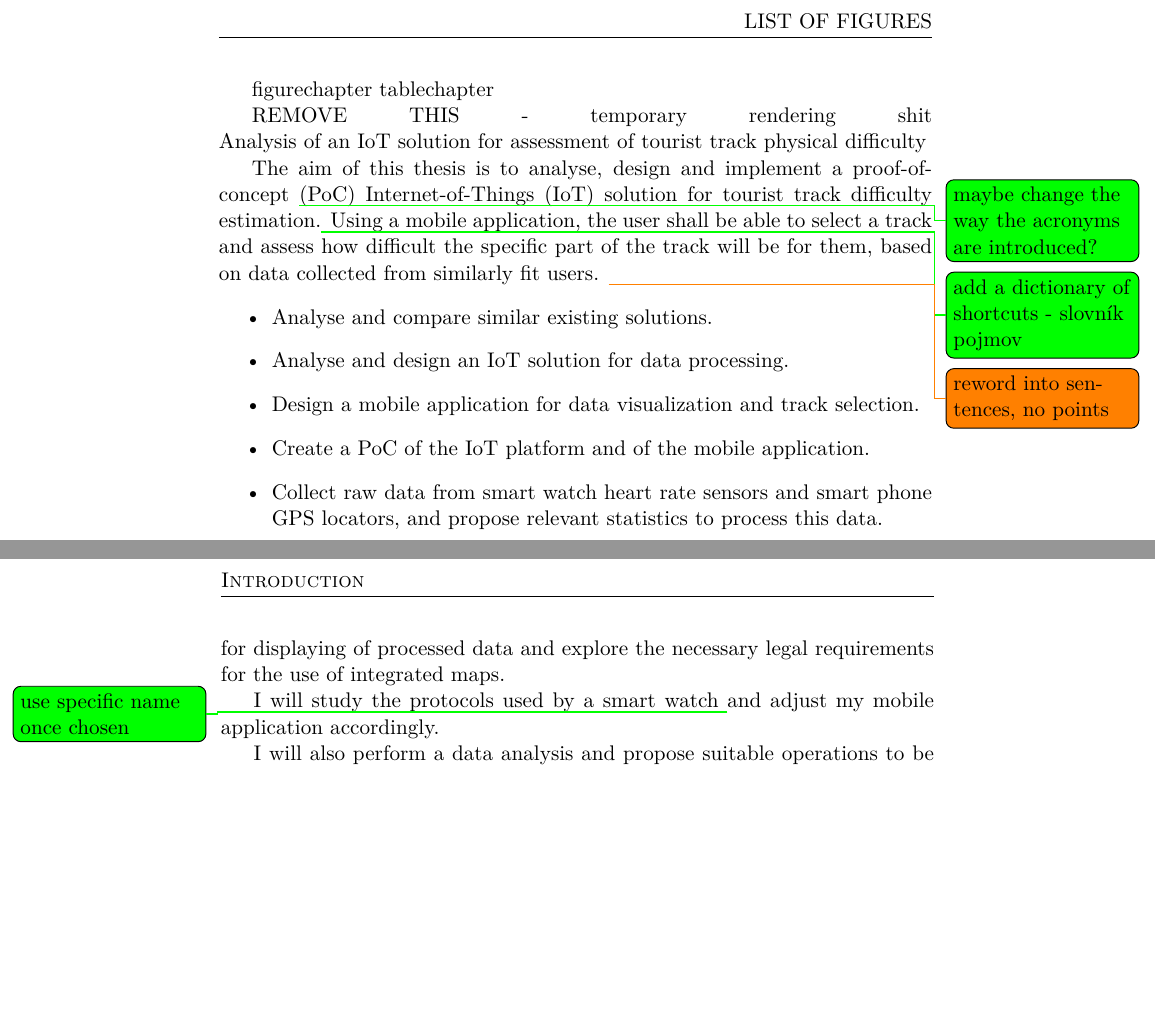
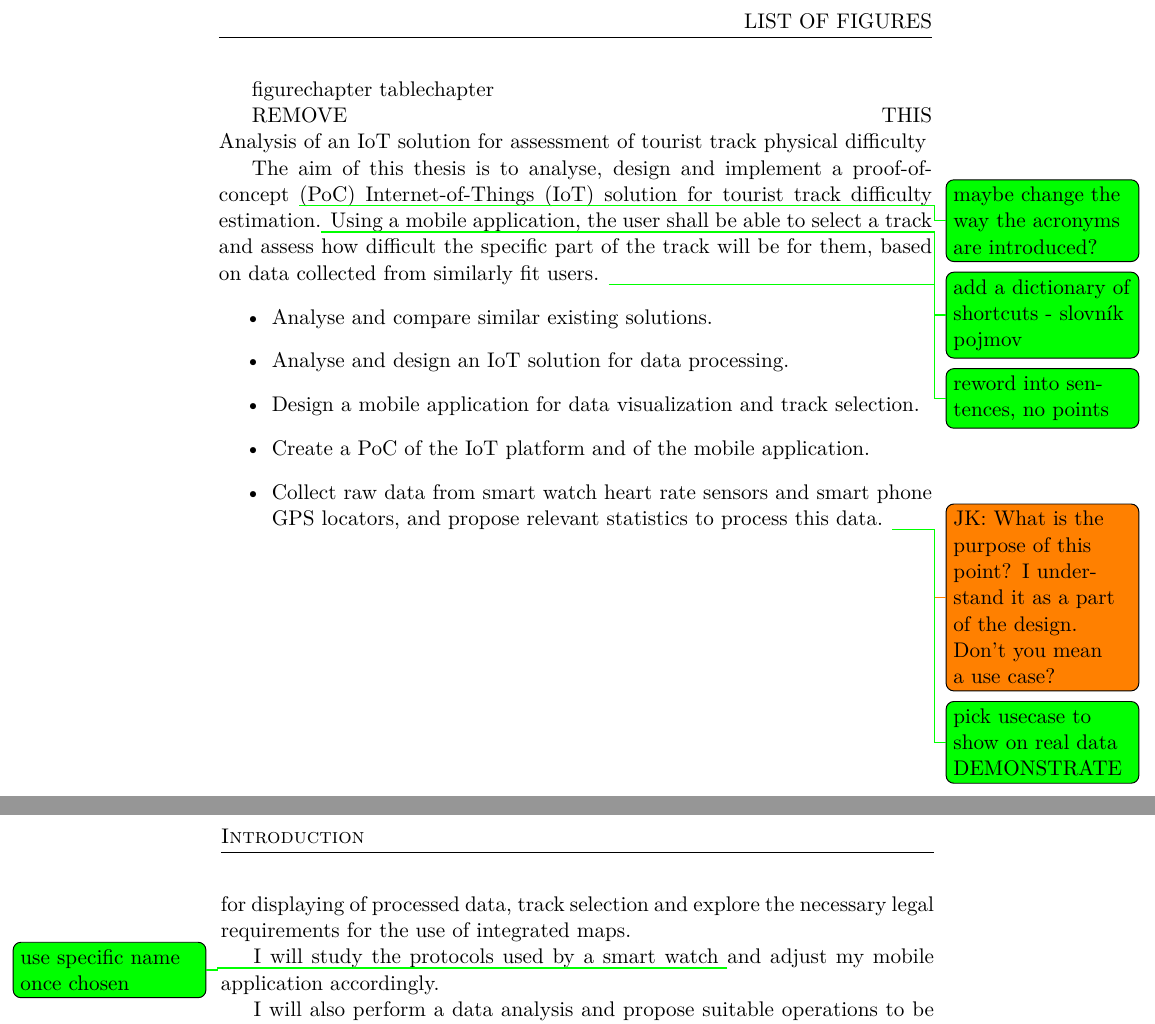
Before and after one commit to faedrielle/bachelors-thesis-text, a LaTeX thesis (main.tex, which reads Chapters/Introduction.tex, Chapters/Task.tex): two parts of pages 15 and 18 of 31, joined at a grey line, cut so that both start at the same text, the shorter picture padded with empty space. Compiled offline with pdfLaTeX.

Commit message:
after first consultation

```diff
--- a/Chapters/Introduction.tex
+++ b/Chapters/Introduction.tex
@@ -11,7 +11,7 @@ Based on this analysis, I will pick the most relevant features to include in my
 
 I will design and implement a PoC IoT solution - a mobile application which will collect data from the smart watch sensor and from the smart phone's GPS locator, a backend IoT platform for receiving and processing of collected data, and the communication channels used between these two modules.
 I will neither design nor implement a full-fledged IoT platform - that's not the aim of this thesis.
-I will design (not implement) the frontend mobile application for displaying of processed data and explore the necessary legal requirements for the use of integrated maps.
+I will design (not implement) the frontend mobile application for displaying of processed data, track selection and explore the necessary legal requirements for the use of integrated maps.
 
 I will study the protocols used by a smart watch \todo[color=green]{use specific name once chosen} and adjust my mobile application accordingly.
 
--- a/Chapters/Task.tex
+++ b/Chapters/Task.tex
@@ -3,11 +3,11 @@ Analysis of an IoT solution for assessment of tourist track physical difficulty
 
 The aim of this thesis is to analyse, design and implement a proof-of-concept \todo[color=green]{maybe change the way the acronyms are introduced?} (PoC) Internet-of-Things (IoT) solution for tourist track difficulty estimation.\todo[color=green]{add a dictionary of shortcuts - slovník pojmov}
 Using a mobile application, the user shall be able to select a track and assess how difficult the specific part of the track will be for them, based on data collected from similarly fit users.
-\todo{reword into sentences, no points}
+\todo[color=green]{reword into sentences, no points}
 \begin{itemize}
     \item Analyse and compare similar existing solutions.
     \item Analyse and design an IoT solution for data processing.
     \item Design a mobile application for data visualization and track selection.
     \item Create a PoC of the IoT platform and of the mobile application.
-    \item Collect raw data from smart watch heart rate sensors and smart phone GPS locators, and propose relevant statistics to process this data.
+    \item Collect raw data from smart watch heart rate sensors and smart phone GPS locators, and propose relevant statistics to process this data. \todo{JK: What is the purpose of this point? I understand it as a part of the design. Don't you mean a use case?}\todo[color=green]{pick usecase to show on real data DEMONSTRATE}
 \end{itemize}
--- a/main.tex
+++ b/main.tex
@@ -55,7 +55,7 @@
 % \newacronym{CVUT}{{\v C}VUT}{{\v C}esk{\' e} vysok{\' e} u{\v c}en{\' i} technick{\' e} v Praze}
 % \newacronym{FIT}{FIT}{Fakulta informa{\v c}n{\' i}ch technologi{\' i}}
 
-REMOVE THIS - temporary rendering shit
+REMOVE THIS
 \input{Chapters/Task.tex}
 
 \setsecnumdepth{part}
```
Also changed, not shown: Chapters/Aims.tex (added, +2 -0 lines), Chapters/Literary research.tex (+2 -1 lines).
